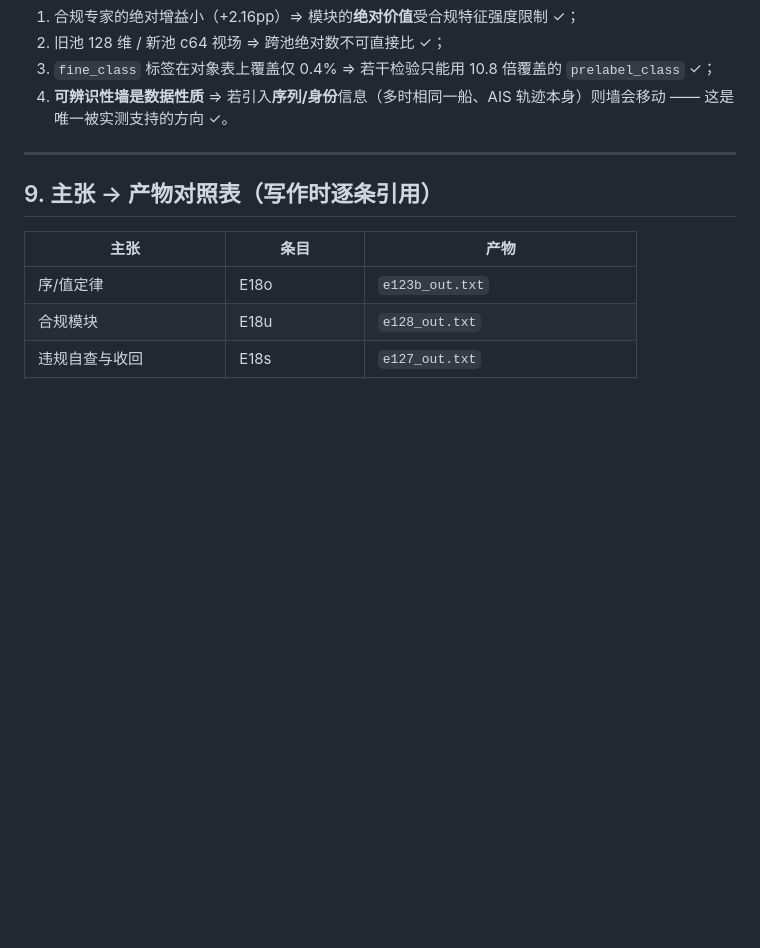
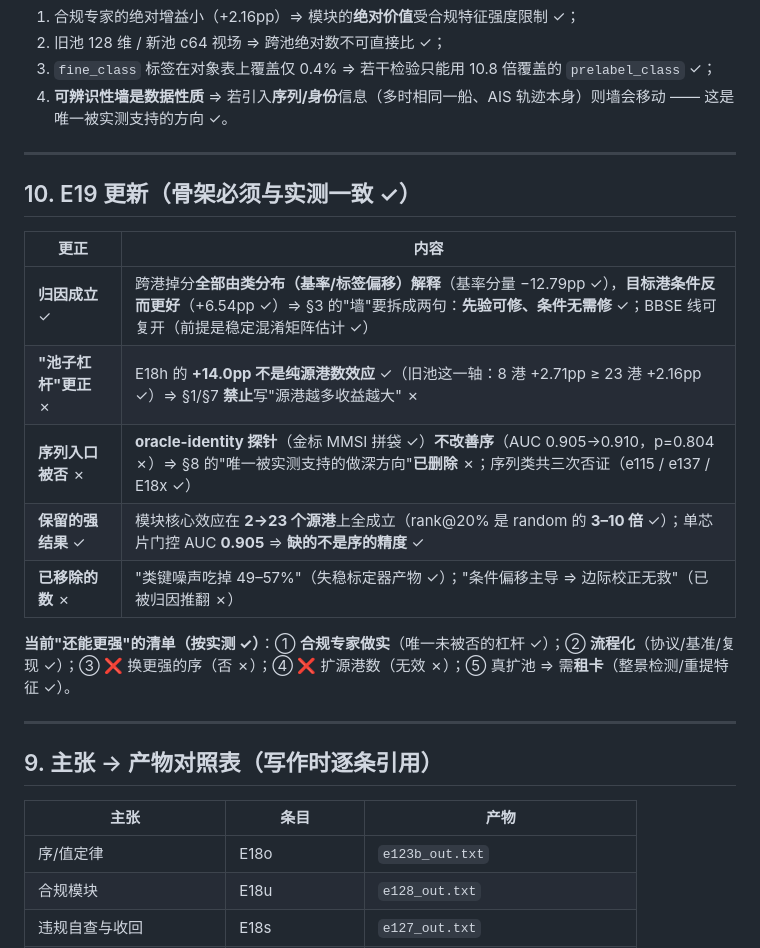
Before and after one commit to ouba188/Reliable-Scene-Knowledge-Transfer-for-Visual-Recognition-under-Domain-and-Label-Space-Shift, a Markdown page: knowledge/PAPER_SKELETON.md, the part around the change. GitHub-like rendering; blank space fills up the shorter version.

Commit message:
Paper skeleton: E19 corrections so the spine matches the measurements
  - Attribution holds: the cross-port drop is entirely a class-mix (label-shift) effect (label component -12.79 pp) while the
    target port's conditionals are BETTER (+6.54 pp), so section 3's wall splits into 'the priors are fixable, the conditionals
    need no fix', and the BBSE line can be reopened provided the confusion matrix estimate is stabilised.
  - The '+14.0 pp pool lever' is NOT a pure source-count effect (on the old pool this axis gives 8 ports +2.71 pp against 23
    ports' +2.16 pp); sections 1 and 7 must not claim 'more source ports, more gain'.
  - The sequence entry is refuted: the oracle-identity probe leaves the gate unchanged (AUC 0.905 -> 0.910, p=0.804), so section
    8's 'only measured-supported deep direction' is deleted and the family now has three refutations (e115, e137, E18x).
  - Kept: the module's core effect holds from 2 to 23 source ports (rank@20% at 3-10x the random arm), and the single-chip gate
    AUC is already 0.905 -- precision of the order is not what is missing.
  - Removed numbers: the '49-57% class-key noise cost' (unstable calibrator artefact) and 'conditional shift dominates, marginal
    correction is hopeless' (overturned by the attribution).

Why the paper matters now: the remaining un-refuted lever is making the compliant expert stronger, plus protocol/benchmark
work; the sequence and source-count levers are measured dead, and a genuine pool expansion needs rented GPU for whole-scene
detection or re-extraction.

```diff
--- a/knowledge/PAPER_SKELETON.md
+++ b/knowledge/PAPER_SKELETON.md
@@ -108,8 +108,21 @@
 
 ---
 
+## 10. E19 更新（骨架必须与实测一致 ✓）
+
+| 更正 | 内容 |
+|---|---|
+| **归因成立** ✓ | 跨港掉分**全部由类分布（基率/标签偏移）解释**（基率分量 −12.79pp ✓），**目标港条件反而更好**（+6.54pp ✓）⇒ §3 的"墙"要拆成两句：**先验可修、条件无需修** ✓；BBSE 线可复开（前提是稳定混淆矩阵估计 ✓） |
+| **"池子杠杆"更正** ✗ | E18h 的 **+14.0pp 不是纯源港数效应** ✓（旧池这一轴：8 港 +2.71pp ≥ 23 港 +2.16pp ✓）⇒ §1/§7 **禁止**写"源港越多收益越大" ✗ |
+| **序列入口被否** ✗ | **oracle-identity 探针**（金标 MMSI 拼袋 ✓）**不改善序**（AUC 0.905→0.910，p=0.804 ✗）⇒ §8 的"唯一被实测支持的做深方向"**已删除** ✗；序列类共三次否证（e115 / e137 / E18x ✓） |
+| **保留的强结果** ✓ | 模块核心效应在 **2→23 个源港**上全成立（rank@20% 是 random 的 **3–10 倍** ✓）；单芯片门控 AUC **0.905** ⇒ **缺的不是序的精度** ✓ |
+| **已移除的数** ✗ | "类键噪声吃掉 49–57%"（失稳标定器产物 ✓）；"条件偏移主导 ⇒ 边际校正无救"（已被归因推翻 ✗） |
+
+**当前"还能更强"的清单（按实测 ✓）**：① **合规专家做实**（唯一未被否的杠杆 ✓）；② **流程化**（协议/基准/复现 ✓）；③ ❌ 换更强的序（否 ✗）；④ ❌ 扩源港数（无效 ✗）；⑤ 真扩池 ⇒ 需**租卡**（整景检测/重提特征 ✓）。
+
+---
+
 ## 9. 主张 → 产物对照表（写作时逐条引用）
-
 | 主张 | 条目 | 产物 |
 |---|---|---|
 | 序/值定律 | E18o | `e123b_out.txt` |
```
